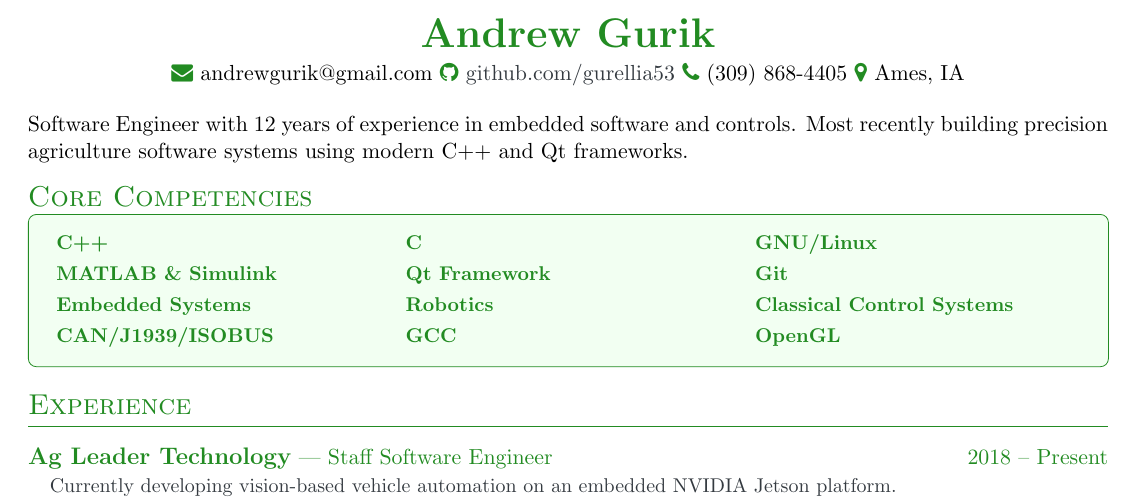
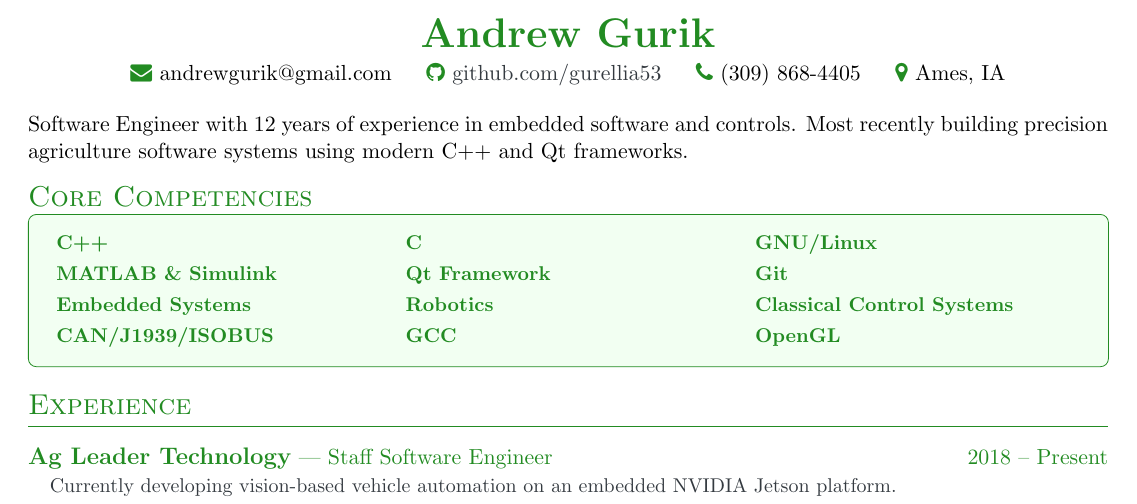
Before and after one commit to gurellia53/resume, a LaTeX CV (Andrew_Gurik_resume.tex, which reads andrew_shared_header.tex): part of the page, cut so that both start at the same text. Compiled offline with pdfLaTeX.

Commit message:
create a shared tex file

```diff
--- a/Andrew_Gurik_resume.tex
+++ b/Andrew_Gurik_resume.tex
@@ -11,10 +11,8 @@
 \usepackage{tabularx}
 \usepackage{tikz}
 
-% Define forest green color
-\definecolor{forestgreen}{RGB}{34,139,34}
-\definecolor{lightgreen}{RGB}{190,255,190}
-\definecolor{darkgray}{RGB}{52,58,64}
+% Shared colors + header
+\input{andrew_shared_header.tex}
 
 % Colors for hyperlinks
 \hypersetup{
@@ -45,7 +43,7 @@
 \newcommand{\employer}[3]{
     \vspace{8pt}
     {\large\textcolor{forestgreen}{\textbf{#1}}}
-    {\normalsize\textcolor{forestgreen}{—}}
+    {\normalsize\textcolor{forestgreen}{\textemdash}}
     {\normalsize\textcolor{forestgreen}{{#2}}}
     \hfill
     {\normalsize\normalfont\mdseries\textcolor{forestgreen}{#3}}
@@ -82,14 +80,7 @@
 \begin{document}
 
 % Header
-\begin{center}
-{\huge \textcolor{forestgreen}{\textbf{Andrew Gurik}}}\\[3pt]
-    {\normalsize
-    \textcolor{forestgreen} \faEnvelope\ andrewgurik@gmail.com
-    \textcolor{forestgreen} \faGithub\ \href{https://github.com/gurellia53/resume}{\textcolor{darkgray}{github.com/gurellia53}}
-    \textcolor{forestgreen} \faPhone\ (309) 868-4405
-    \textcolor{forestgreen} \faMapMarker\ Ames, IA}\\[3pt]
-\end{center}
+\AndrewHeader{\huge}{0pt}
 
 Software Engineer with 12 years of experience in embedded software and controls. Most recently building precision agriculture software systems using modern C++ and Qt frameworks.
 
--- /dev/null
+++ b/andrew_shared_header.tex
@@ -0,0 +1,21 @@
+% Shared header + colors for resume/cover letter
+% Usage: \input{andrew_shared_header.tex} after loading xcolor/fontawesome/hyperref
+% Then call \AndrewHeader{<Name size command>}{<vertical space after header>}
+
+% Colors
+\definecolor{forestgreen}{RGB}{34,139,34}
+\definecolor{lightgreen}{RGB}{190,255,190}
+\definecolor{darkgray}{RGB}{52,58,64}
+
+% Header macro
+\newcommand{\AndrewHeader}[2]{
+\begin{center}
+{#1 \textcolor{forestgreen}{\textbf{Andrew Gurik}}}\\[3pt]
+    {\normalsize
+    	\textcolor{forestgreen} \faEnvelope\ andrewgurik@gmail.com \hspace{10pt}
+    	\textcolor{forestgreen} \faGithub\ \href{https://github.com/gurellia53/resume}{\textcolor{darkgray}{github.com/gurellia53}} \hspace{10pt}
+    	\textcolor{forestgreen} \faPhone\ (309) 868-4405 \hspace{10pt}
+    \textcolor{forestgreen} \faMapMarker\ Ames, IA}\\[3pt]
+\end{center}
+\vspace{#2}
+}
```
